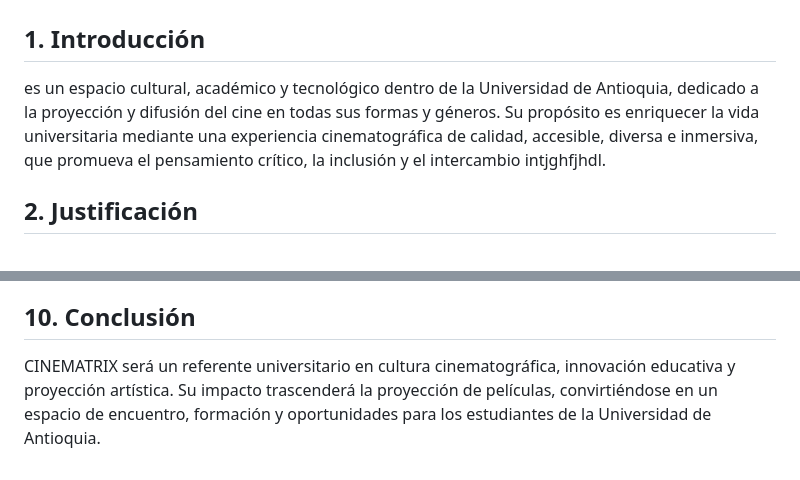
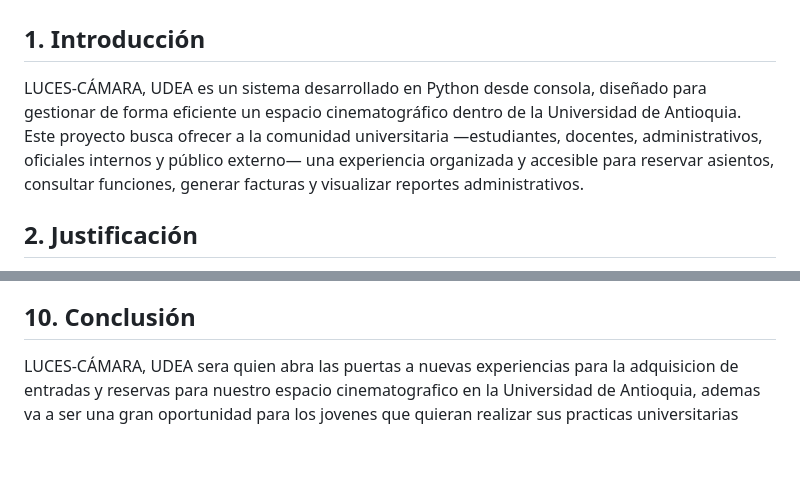
Before and after one commit to isabellalondono-code/LUCES-CAMARA...UDEA-, a Markdown page: PLAN DE PROYECTO.MD, 2 parts joined by grey strips. Rendered like a GitHub page.

```diff
--- a/PLAN DE PROYECTO.MD
+++ b/PLAN DE PROYECTO.MD
@@ -1,7 +1,7 @@
 # 🎬 Plan de Proyecto –
 
 ## 1. Introducción
- es un espacio cultural, académico y tecnológico dentro de la Universidad de Antioquia, dedicado a la proyección y difusión del cine en todas sus formas y géneros. Su propósito es enriquecer la vida universitaria mediante una experiencia cinematográfica de calidad, accesible, diversa e inmersiva, que promueva el pensamiento crítico, la inclusión y el intercambio intjghfjhdl.
+ LUCES-CÁMARA, UDEA es un sistema desarrollado en Python desde consola, diseñado para gestionar de forma eficiente un espacio cinematográfico dentro de la Universidad de Antioquia. Este proyecto busca ofrecer a la comunidad universitaria —estudiantes, docentes, administrativos, oficiales internos y público externo— una experiencia organizada y accesible para reservar asientos, consultar funciones, generar facturas y visualizar reportes administrativos.
 
 ## 2. Justificación
 El cine es un medio artístico, pedagógico y cultural que potencia el aprendizaje, la reflexión y la creatividad. Actualmente, la comunidad universitaria carece de un espacio especializado en proyección y formación cinematográfica.
@@ -68,4 +68,4 @@ Indicadores de éxito:
 - Nivel de satisfacción de los asistentes y comunidad universitaria.
 
 ## 10. Conclusión
-CINEMATRIX será un referente universitario en cultura cinematográfica, innovación educativa y proyección artística. Su impacto trascenderá la proyección de películas, convirtiéndose en un espacio de encuentro, formación y oportunidades para los estudiantes de la Universidad de Antioquia.
+LUCES-CÁMARA, UDEA sera quien abra las puertas a nuevas experiencias para la adquisicion de entradas y reservas para nuestro espacio cinematografico en la Universidad de Antioquia, ademas va a ser una gran oportunidad para los jovenes que quieran realizar sus practicas universitarias
```
